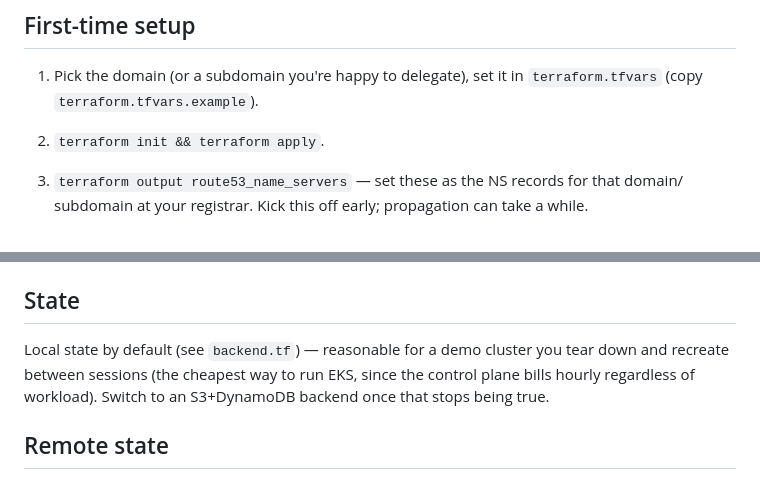
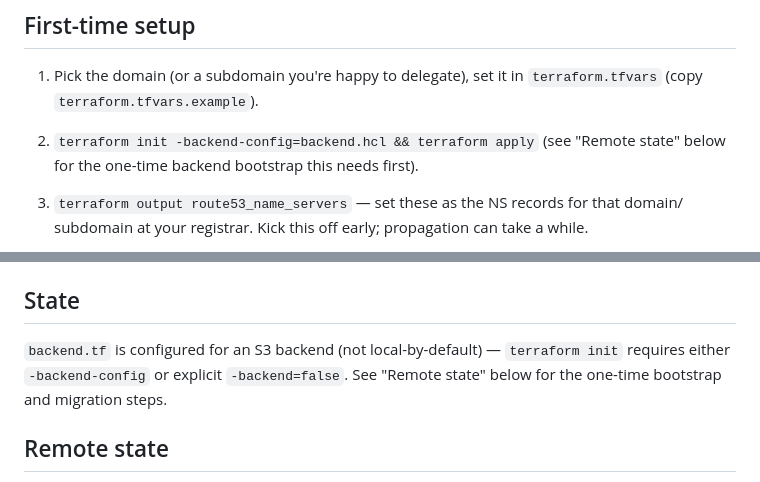
Before and after one commit to rozdolsky33/OpenLex, a Markdown page: infra/terraform/README.md, 2 parts joined by grey strips. Rendered like a GitHub page.

Commit message:
docs(terraform): fix stale backend-init and state-section references
First-time setup step 2 didn't mention -backend-config, so a first-time
reader following it literally would hit Terraform's interactive backend
prompt now that backend.tf declares a real (partially-configured) S3
backend. The State section still described local-by-default state, which
is no longer true. Both now cross-reference the Remote state section.

```diff
--- a/infra/terraform/README.md
+++ b/infra/terraform/README.md
@@ -14,7 +14,8 @@ Local `kind` needs none of this — it's local-only, no AWS involved.
 
 1. Pick the domain (or a subdomain you're happy to delegate), set it in
    `terraform.tfvars` (copy `terraform.tfvars.example`).
-2. `terraform init && terraform apply`.
+2. `terraform init -backend-config=backend.hcl && terraform apply` (see "Remote state" below
+   for the one-time backend bootstrap this needs first).
 3. `terraform output route53_name_servers` — set these as the NS records for that domain/
    subdomain at your registrar. Kick this off early; propagation can take a while.
 4. Hand-copy `terraform output external_dns_role_arn`, `external_secrets_role_arn`, and
@@ -64,9 +65,9 @@ touches `apps/web/**`.
 
 ## State
 
-Local state by default (see `backend.tf`) — reasonable for a demo cluster you tear down and
-recreate between sessions (the cheapest way to run EKS, since the control plane bills hourly
-regardless of workload). Switch to an S3+DynamoDB backend once that stops being true.
+`backend.tf` is configured for an S3 backend (not local-by-default) — `terraform init` requires
+either `-backend-config` or explicit `-backend=false`. See "Remote state" below for the
+one-time bootstrap and migration steps.
 
 ## Remote state
 
```
